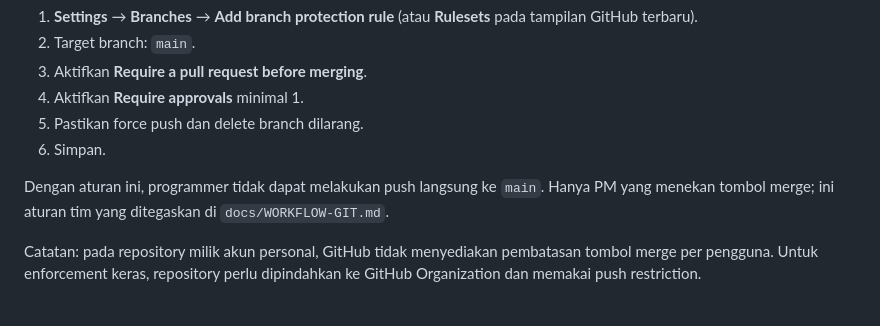
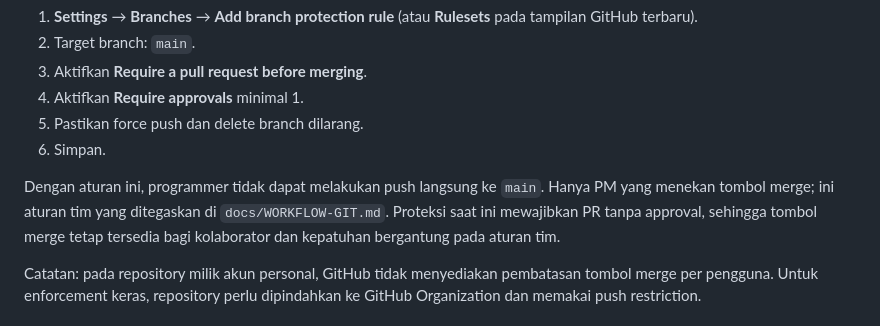
Before and after one commit to AkmalFazli27/practicum-attendance-app, a Markdown page: docs/SETUP.md, the part around the change. Rendered like a GitHub page.

Commit message:
docs: tegaskan aturan merge hanya oleh PM

```diff
--- a/docs/SETUP.md
+++ b/docs/SETUP.md
@@ -86,7 +86,7 @@ Dilakukan oleh PM pemilik repository:
 5. Pastikan force push dan delete branch dilarang.
 6. Simpan.
 
-Dengan aturan ini, programmer tidak dapat melakukan push langsung ke `main`. Hanya PM yang menekan tombol merge; ini aturan tim yang ditegaskan di `docs/WORKFLOW-GIT.md`.
+Dengan aturan ini, programmer tidak dapat melakukan push langsung ke `main`. Hanya PM yang menekan tombol merge; ini aturan tim yang ditegaskan di `docs/WORKFLOW-GIT.md`. Proteksi saat ini mewajibkan PR tanpa approval, sehingga tombol merge tetap tersedia bagi kolaborator dan kepatuhan bergantung pada aturan tim.
 
 Catatan: pada repository milik akun personal, GitHub tidak menyediakan pembatasan tombol merge per pengguna. Untuk enforcement keras, repository perlu dipindahkan ke GitHub Organization dan memakai push restriction.
 
```
Also changed, not shown: docs/WORKFLOW-GIT.md (+1 -1 lines).
